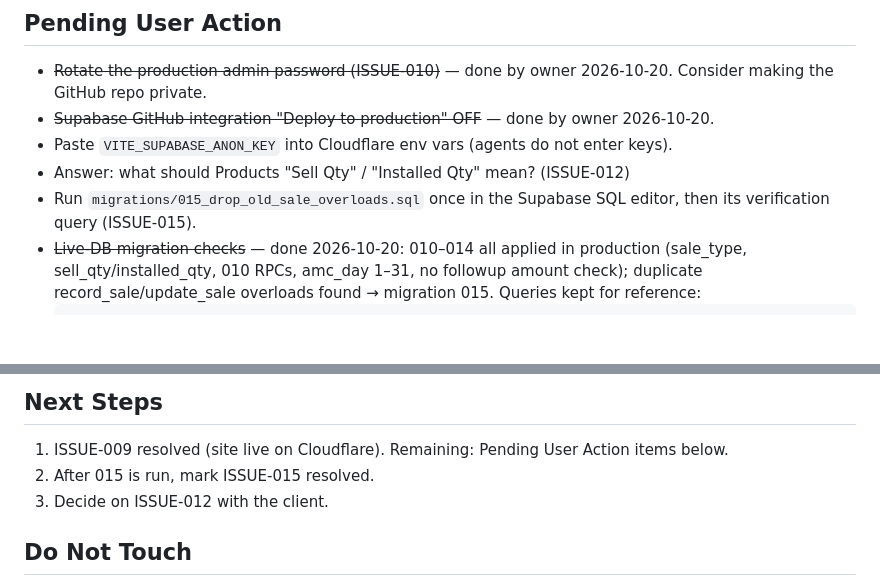
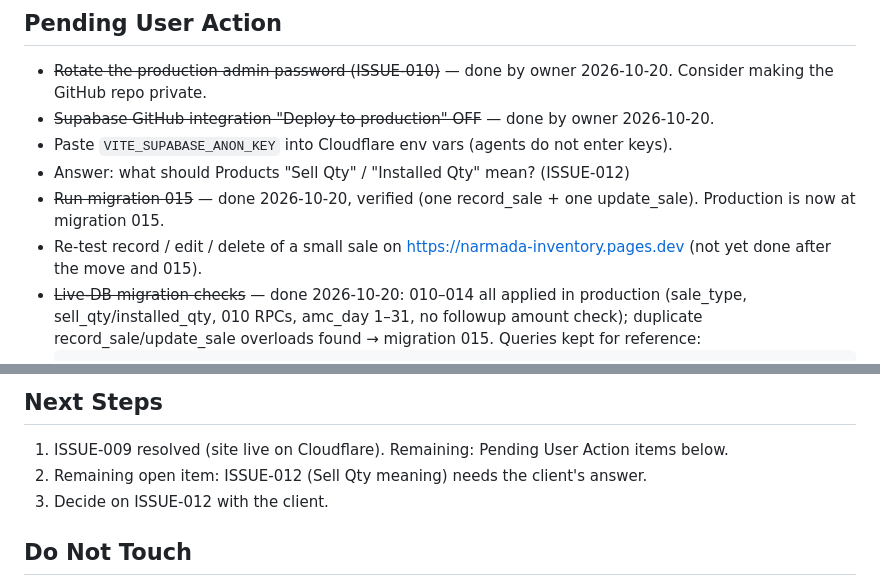
Before and after one commit to naramadaessence/inventory-management, a Markdown page: knowledge-base/active-context.md, 2 parts joined by grey strips. Rendered like a GitHub page; blank space fills up the shorter version.

````diff
--- a/knowledge-base/active-context.md
+++ b/knowledge-base/active-context.md
@@ -14,7 +14,8 @@
 - ~~Supabase GitHub integration "Deploy to production" OFF~~ — done by owner 2026-10-20.
 - Paste `VITE_SUPABASE_ANON_KEY` into Cloudflare env vars (agents do not enter keys).
 - Answer: what should Products "Sell Qty" / "Installed Qty" mean? (ISSUE-012)
-- Run `migrations/015_drop_old_sale_overloads.sql` once in the Supabase SQL editor, then its verification query (ISSUE-015).
+- ~~Run migration 015~~ — done 2026-10-20, verified (one record_sale + one update_sale). Production is now at migration 015.
+- Re-test record / edit / delete of a small sale on https://narmada-inventory.pages.dev (not yet done after the move and 015).
 - ~~Live-DB migration checks~~ — done 2026-10-20: 010–014 all applied in production (sale_type, sell_qty/installed_qty, 010 RPCs, amc_day 1–31, no followup amount check); duplicate record_sale/update_sale overloads found → migration 015. Queries kept for reference:
   ```sql
   select table_name, column_name from information_schema.columns where table_schema='public' and ((table_name='sales' and column_name='sale_type') or (table_name='products' and column_name in ('sell_qty','installed_qty')));
@@ -26,7 +27,7 @@
 
 ## Next Steps
 1. ISSUE-009 resolved (site live on Cloudflare). Remaining: Pending User Action items below.
-2. After 015 is run, mark ISSUE-015 resolved.
+2. Remaining open item: ISSUE-012 (Sell Qty meaning) needs the client's answer.
 3. Decide on ISSUE-012 with the client.
 
 ## Do Not Touch
````
Also changed, not shown: knowledge-base/README.md (+1 -1 lines), knowledge-base/known-issues.md (+2 -1 lines).
